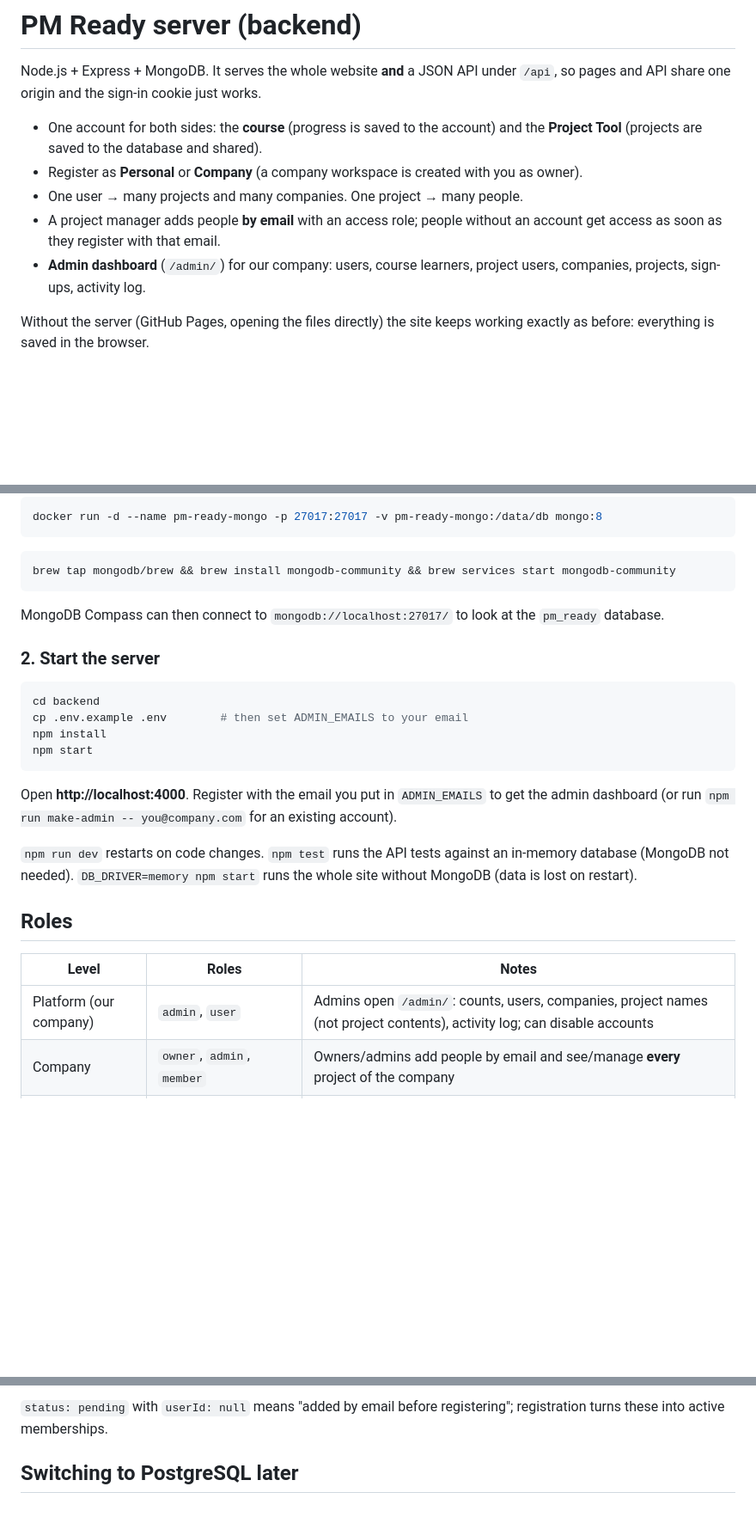
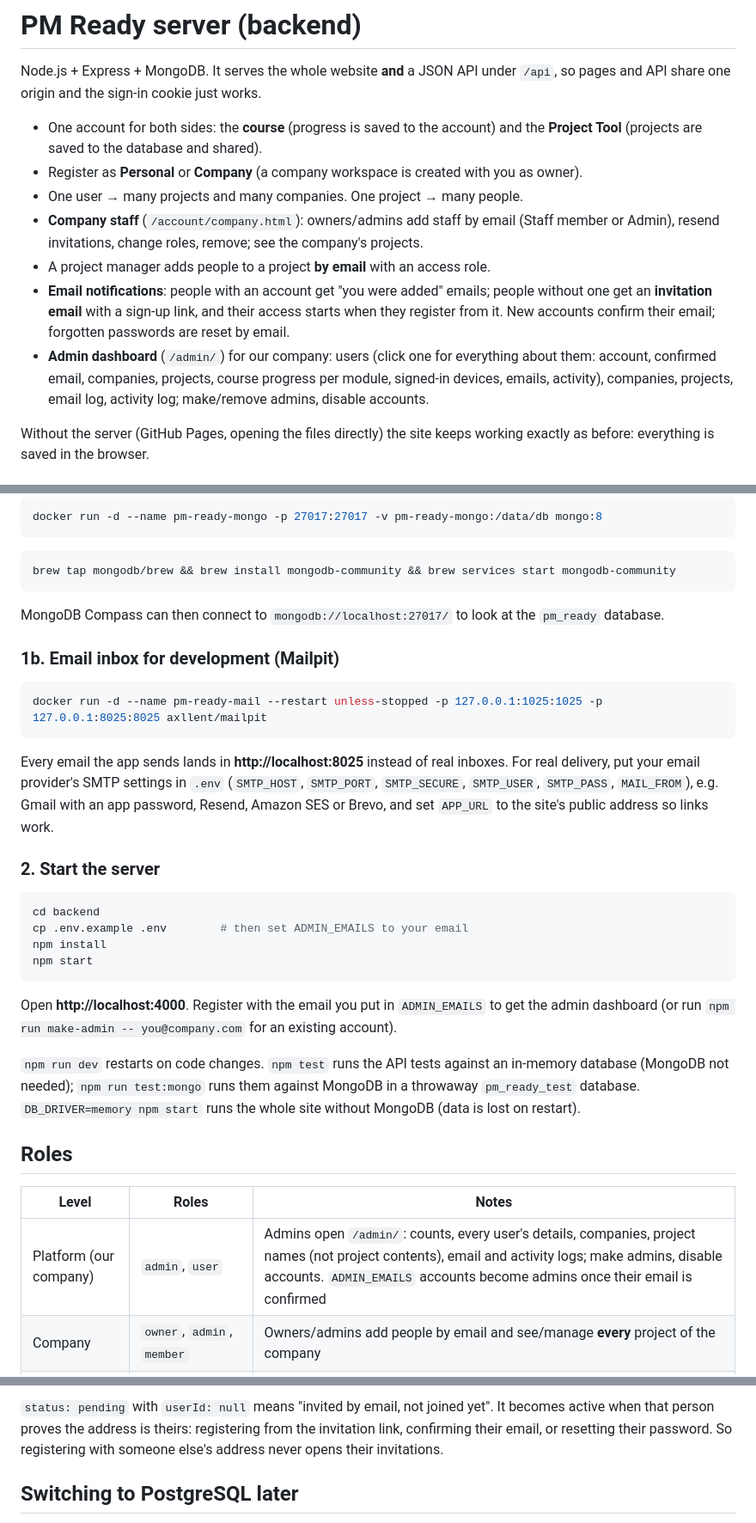
Before and after one commit to DipeshAdhi/PMP-Guide-, a Markdown page: backend/README.md, 3 parts joined by grey strips. Shown at 86% size. Rendered like a GitHub page; blank space fills up the shorter version.

````diff
--- a/backend/README.md
+++ b/backend/README.md
@@ -5,8 +5,10 @@ Node.js + Express + MongoDB. It serves the whole website **and** a JSON API unde
 - One account for both sides: the **course** (progress is saved to the account) and the **Project Tool** (projects are saved to the database and shared).
 - Register as **Personal** or **Company** (a company workspace is created with you as owner).
 - One user → many projects and many companies. One project → many people.
-- A project manager adds people **by email** with an access role; people without an account get access as soon as they register with that email.
-- **Admin dashboard** (`/admin/`) for our company: users, course learners, project users, companies, projects, sign-ups, activity log.
+- **Company staff** (`/account/company.html`): owners/admins add staff by email (Staff member or Admin), resend invitations, change roles, remove; see the company's projects.
+- A project manager adds people to a project **by email** with an access role.
+- **Email notifications**: people with an account get "you were added" emails; people without one get an **invitation email** with a sign-up link, and their access starts when they register from it. New accounts confirm their email; forgotten passwords are reset by email.
+- **Admin dashboard** (`/admin/`) for our company: users (click one for everything about them: account, confirmed email, companies, projects, course progress per module, signed-in devices, emails, activity), companies, projects, email log, activity log; make/remove admins, disable accounts.
 
 Without the server (GitHub Pages, opening the files directly) the site keeps working exactly as before: everything is saved in the browser.
 
@@ -28,6 +30,14 @@ brew tap mongodb/brew && brew install mongodb-community && brew services start m
 
 MongoDB Compass can then connect to `mongodb://localhost:27017/` to look at the `pm_ready` database.
 
+### 1b. Email inbox for development (Mailpit)
+
+```bash
+docker run -d --name pm-ready-mail --restart unless-stopped -p 127.0.0.1:1025:1025 -p 127.0.0.1:8025:8025 axllent/mailpit
+```
+
+Every email the app sends lands in **http://localhost:8025** instead of real inboxes. For real delivery, put your email provider's SMTP settings in `.env` (`SMTP_HOST`, `SMTP_PORT`, `SMTP_SECURE`, `SMTP_USER`, `SMTP_PASS`, `MAIL_FROM`), e.g. Gmail with an app password, Resend, Amazon SES or Brevo, and set `APP_URL` to the site's public address so links work.
+
 ### 2. Start the server
 
 ```bash
@@ -39,13 +49,13 @@ npm start
 
 Open **http://localhost:4000**. Register with the email you put in `ADMIN_EMAILS` to get the admin dashboard (or run `npm run make-admin -- you@company.com` for an existing account).
 
-`npm run dev` restarts on code changes. `npm test` runs the API tests against an in-memory database (MongoDB not needed). `DB_DRIVER=memory npm start` runs the whole site without MongoDB (data is lost on restart).
+`npm run dev` restarts on code changes. `npm test` runs the API tests against an in-memory database (MongoDB not needed); `npm run test:mongo` runs them against MongoDB in a throwaway `pm_ready_test` database. `DB_DRIVER=memory npm start` runs the whole site without MongoDB (data is lost on restart).
 
 ## Roles
 
 | Level | Roles | Notes |
 |---|---|---|
-| Platform (our company) | `admin`, `user` | Admins open `/admin/`: counts, users, companies, project names (not project contents), activity log; can disable accounts |
+| Platform (our company) | `admin`, `user` | Admins open `/admin/`: counts, every user's details, companies, project names (not project contents), email and activity logs; make admins, disable accounts. `ADMIN_EMAILS` accounts become admins once their email is confirmed |
 | Company | `owner`, `admin`, `member` | Owners/admins add people by email and see/manage **every** project of the company |
 | Project | `owner`, `manager`, `member`, `viewer` | Owner: everything incl. delete. Manager: edit + manage access. Member: edit. Viewer: read and download only |
 
@@ -89,5 +106,5 @@ All under `/api`, JSON in and out. Writes must be JSON and come from the same or
 
-`status: pending` with `userId: null` means "added by email before registering"; registration turns these into active memberships.
+`status: pending` with `userId: null` means "invited by email, not joined yet". It becomes active when that person proves the address is theirs: registering from the invitation link, confirming their email, or resetting their password. So registering with someone else's address never opens their invitations.
 
 ## Switching to PostgreSQL later
 
````
Also changed, not shown: other parts of backend/README.md (+17 -6 lines).
